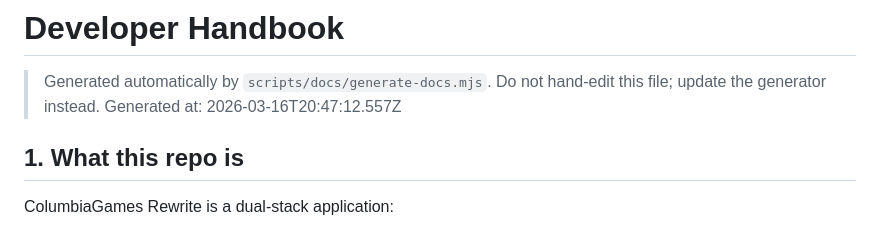
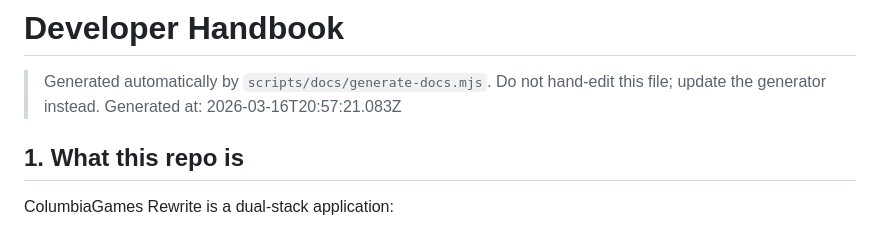
Before and after one commit to zolika42/ccm_v2, a Markdown page: docs/DEVELOPER_HANDBOOK.md, the part around the change. Drawn GitHub-style.

```diff
--- a/docs/DEVELOPER_HANDBOOK.md
+++ b/docs/DEVELOPER_HANDBOOK.md
@@ -1,7 +1,7 @@
 # Developer Handbook
 
 > Generated automatically by `scripts/docs/generate-docs.mjs`. Do not hand-edit this file; update the generator instead.
-> Generated at: 2026-03-16T20:47:12.557Z
+> Generated at: 2026-03-16T20:57:21.083Z
 
 ## 1. What this repo is
 
```
